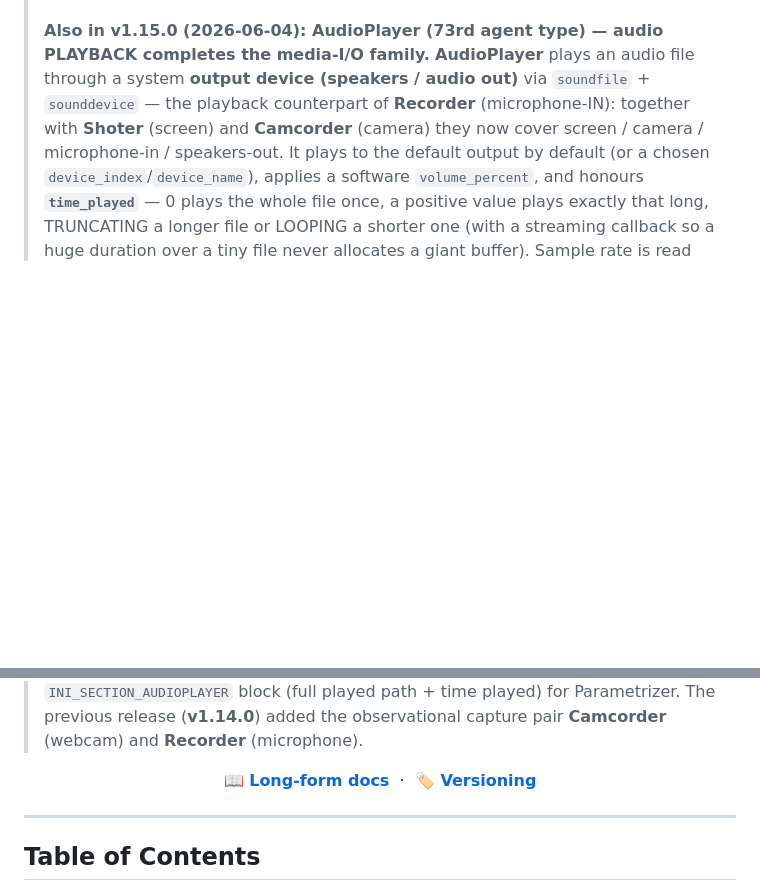
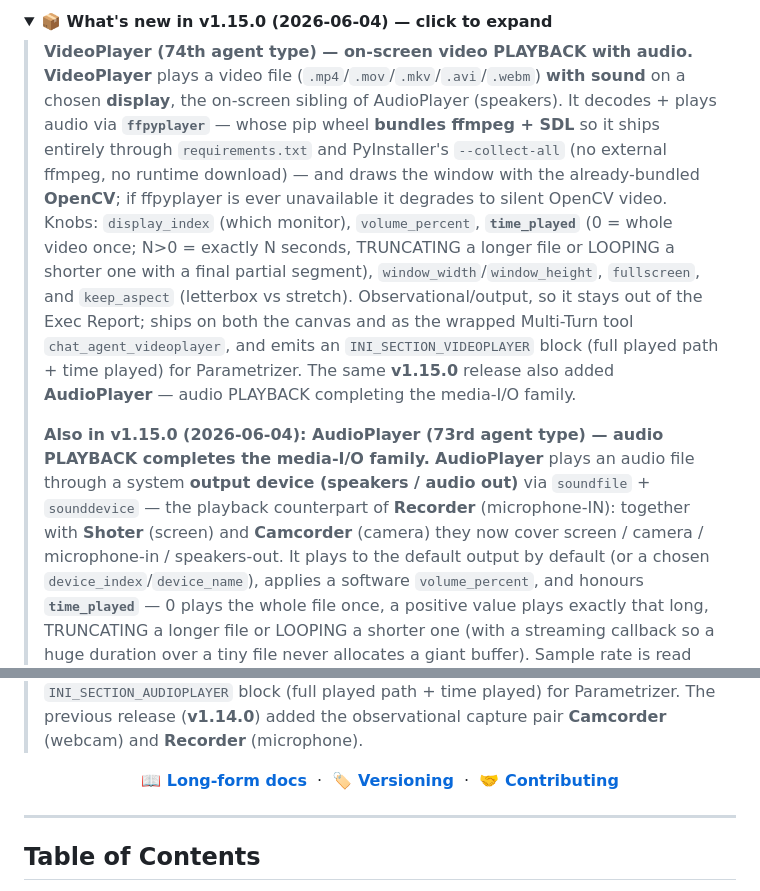
Before and after one commit to XAIHT/Tlamatini, a Markdown page: README.md, 2 parts joined by grey strips. GitHub-like rendering; folded sections open; blank space fills up the shorter version.

```diff
--- a/README.md
+++ b/README.md
@@ -43,3 +79,7 @@ Hybrid RAG over your codebase · 79-tool multi-turn orchestration · 72 visual w
+<details>
+<summary><strong>📦 What's new in v1.15.0 (2026-06-04) — click to expand</strong></summary>
+
+> **VideoPlayer (74th agent type) — on-screen video PLAYBACK with audio.** **VideoPlayer** plays a video file (`.mp4`/`.mov`/`.mkv`/`.avi`/`.webm`) **with sound** on a chosen **display**, the on-screen sibling of AudioPlayer (speakers). It decodes + plays audio via **`ffpyplayer`** — whose pip wheel **bundles ffmpeg + SDL** so it ships entirely through `requirements.txt` and PyInstaller's `--collect-all` (no external ffmpeg, no runtime download) — and draws the window with the already-bundled **OpenCV**; if ffpyplayer is ever unavailable it degrades to silent OpenCV video. Knobs: `display_index` (which monitor), `volume_percent`, **`time_played`** (0 = whole video once; N>0 = exactly N seconds, TRUNCATING a longer file or LOOPING a shorter one with a final partial segment), `window_width`/`window_height`, `fullscreen`, and `keep_aspect` (letterbox vs stretch). Observational/output, so it stays out of the Exec Report; ships on both the canvas and as the wrapped Multi-Turn tool `chat_agent_videoplayer`, and emits an `INI_SECTION_VIDEOPLAYER` block (full played path + time played) for Parametrizer. The same **v1.15.0** release also added **AudioPlayer** — audio PLAYBACK completing the media-I/O family.
 >
 > **Also in v1.15.0 (2026-06-04): AudioPlayer (73rd agent type) — audio PLAYBACK completes the media-I/O family.** **AudioPlayer** plays an audio file through a system **output device (speakers / audio out)** via `soundfile` + `sounddevice` — the playback counterpart of **Recorder** (microphone-IN): together with **Shoter** (screen) and **Camcorder** (camera) they now cover screen / camera / microphone-in / speakers-out. It plays to the default output by default (or a chosen `device_index`/`device_name`), applies a software `volume_percent`, and honours **`time_played`** — 0 plays the whole file once, a positive value plays exactly that long, TRUNCATING a longer file or LOOPING a shorter one (with a streaming callback so a huge duration over a tiny file never allocates a giant buffer). Sample rate is read from the file by default (`sample_rate: 0`, correct pitch). Observational/output (it changes no persistent state), so it stays out of the Exec Report; ships on both the canvas and as the wrapped Multi-Turn tool `chat_agent_audioplayer`, and emits an `INI_SECTION_AUDIOPLAYER` block (full played path + time played) for Parametrizer. The previous release (**v1.14.0**) added the observational capture pair **Camcorder** (webcam) and **Recorder** (microphone).
 
@@ -46,6 +88,7 @@ Hybrid RAG over your codebase · 79-tool multi-turn orchestration · 72 visual w
 <p align="center">
   <a href="BookOfTlamatini.md"><strong>📖 Long-form docs</strong></a> &nbsp;·&nbsp;
-  <a href="VERSIONING.md"><strong>🏷️ Versioning</strong></a>
+  <a href="VERSIONING.md"><strong>🏷️ Versioning</strong></a> &nbsp;·&nbsp;
+  <a href="#14-contributing--license"><strong>🤝 Contributing</strong></a>
 </p>
 
 ---
```
Also changed, not shown: other parts of README.md (+52 -14 lines).
